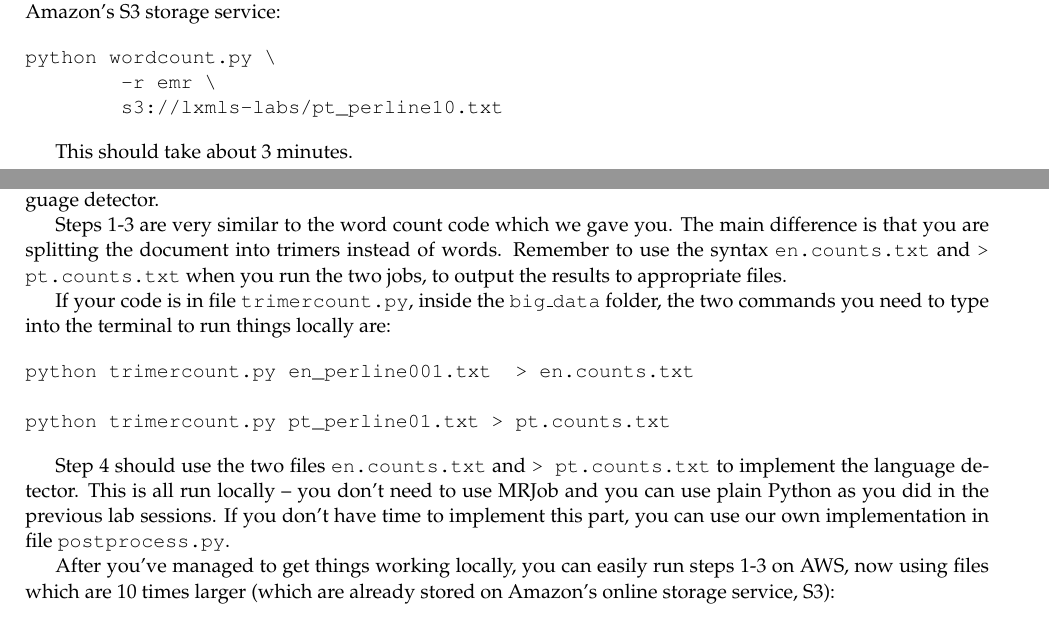
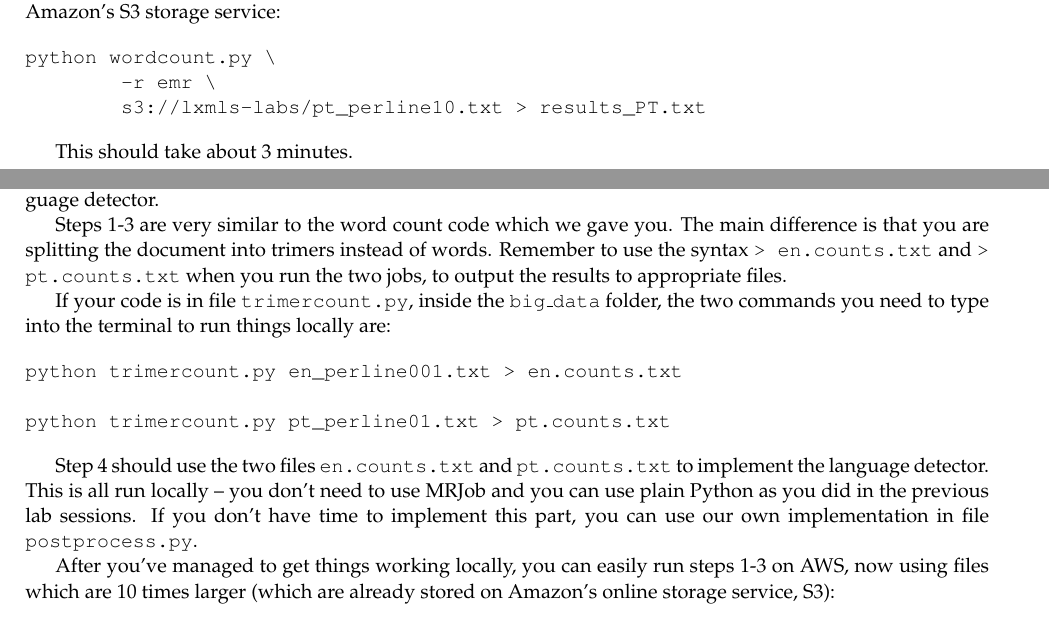
Before and after one commit to LxMLS/lxmls-guide, a LaTeX thesis (guide.tex, which reads pages/bigdata/introduction.tex): two parts of pages 87 and 89 of 100, joined at a grey line, cut so that both start at the same text. Compiled offline with pdfLaTeX.

Commit message:
Minor changes in day 5.

```diff
--- a/pages/bigdata/introduction.tex
+++ b/pages/bigdata/introduction.tex
@@ -253,7 +253,7 @@ scale up enough to use larger files as input. For example, let's run the same on
 \begin{verbatim}
 python wordcount.py \
         -r emr \
-        s3://lxmls-labs/pt_perline10.txt
+        s3://lxmls-labs/pt_perline10.txt > results_PT.txt
 \end{verbatim}
 
 This should take about 3 minutes.
@@ -331,7 +331,7 @@ Using the Word Count example we've given you above, implement the Na\"{i}ve Baye
 You must run two jobs, one on a selection of the Portuguese Wikipedia (1\%) and
 another on the English Wikipedia (only 0.1\% as this is much larger). These files already exist on the LXMLS Toolkit as \texttt{pt\_perline01.txt} and \texttt{en\_perline001.txt}. They are small enough to run locally but should already produce a decent language detector.
 
-Steps 1-3 are very similar to the word count code which we gave you. The main difference is that you are splitting the document into trimers instead of words. Remember to use the syntax \texttt{en.counts.txt} and \texttt{> pt.counts.txt} when you run the two jobs, to output the results to appropriate files.
+Steps 1-3 are very similar to the word count code which we gave you. The main difference is that you are splitting the document into trimers instead of words. Remember to use the syntax \texttt{> en.counts.txt} and \texttt{> pt.counts.txt} when you run the two jobs, to output the results to appropriate files.
 
 If your code is in file \texttt{trimercount.py}, inside the \texttt{big\_data} folder, the two commands you need to type into the terminal to run things locally are:
 
@@ -339,12 +339,12 @@ If your code is in file \texttt{trimercount.py}, inside the \texttt{big\_data} f
 %
 
 \begin{verbatim}
-python trimercount.py en_perline001.txt  > en.counts.txt
+python trimercount.py en_perline001.txt > en.counts.txt
 
 python trimercount.py pt_perline01.txt > pt.counts.txt
 \end{verbatim}
 
-Step 4 should use the two files \texttt{en.counts.txt} and \texttt{> pt.counts.txt} to implement the language detector. This is all run locally -- you don't need to use MRJob and you can use plain Python as you did in the previous lab sessions. If you don't have time to implement this part, you can use our own implementation in file \texttt{postprocess.py}.
+Step 4 should use the two files \texttt{en.counts.txt} and \texttt{pt.counts.txt} to implement the language detector. This is all run locally -- you don't need to use MRJob and you can use plain Python as you did in the previous lab sessions. If you don't have time to implement this part, you can use our own implementation in file \texttt{postprocess.py}.
 
 After you've managed to get things working locally, you can easily run steps 1-3 on AWS, now using files which are 10 times larger (which are already stored on Amazon's online storage service, S3):
 
```
